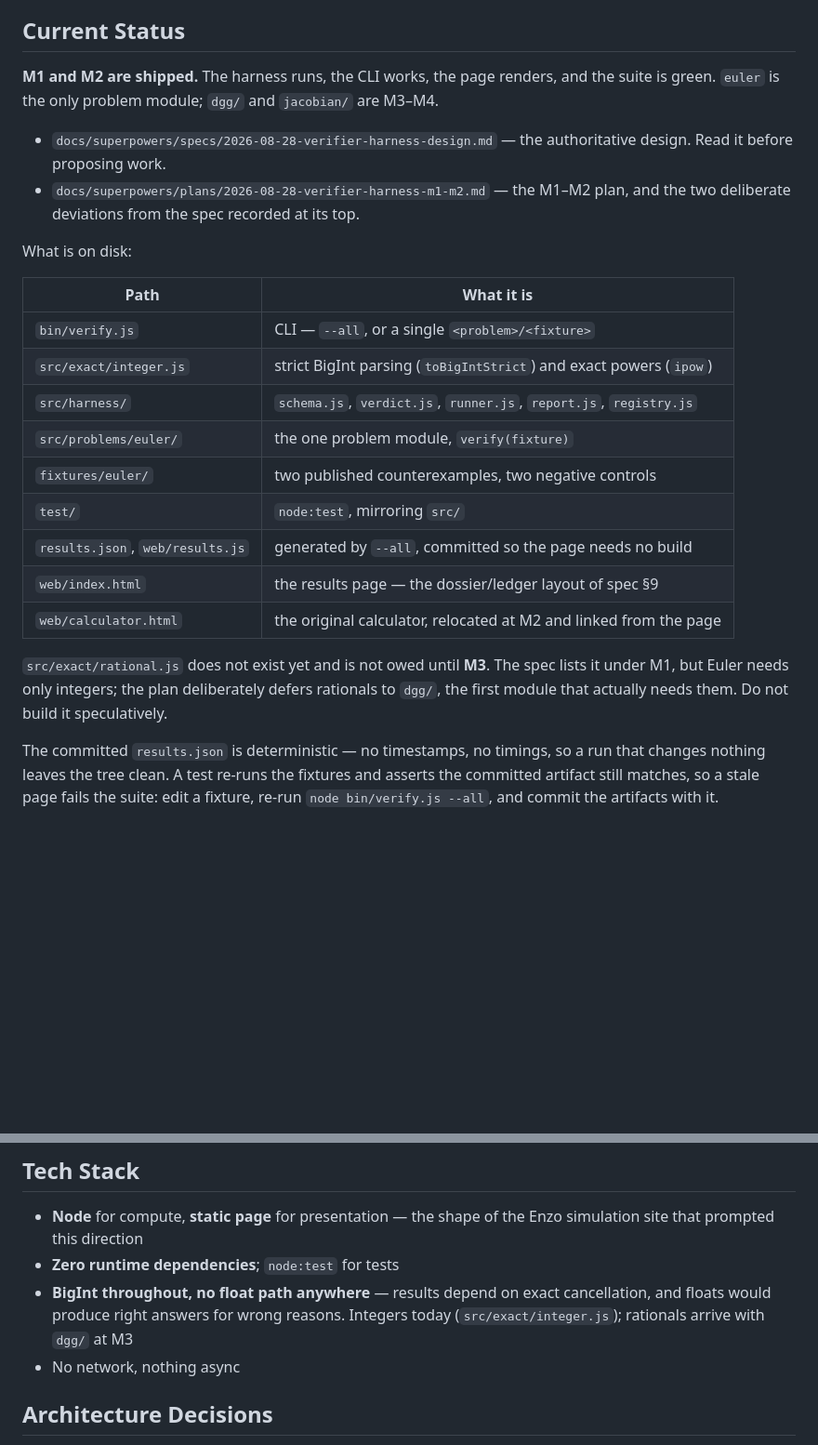
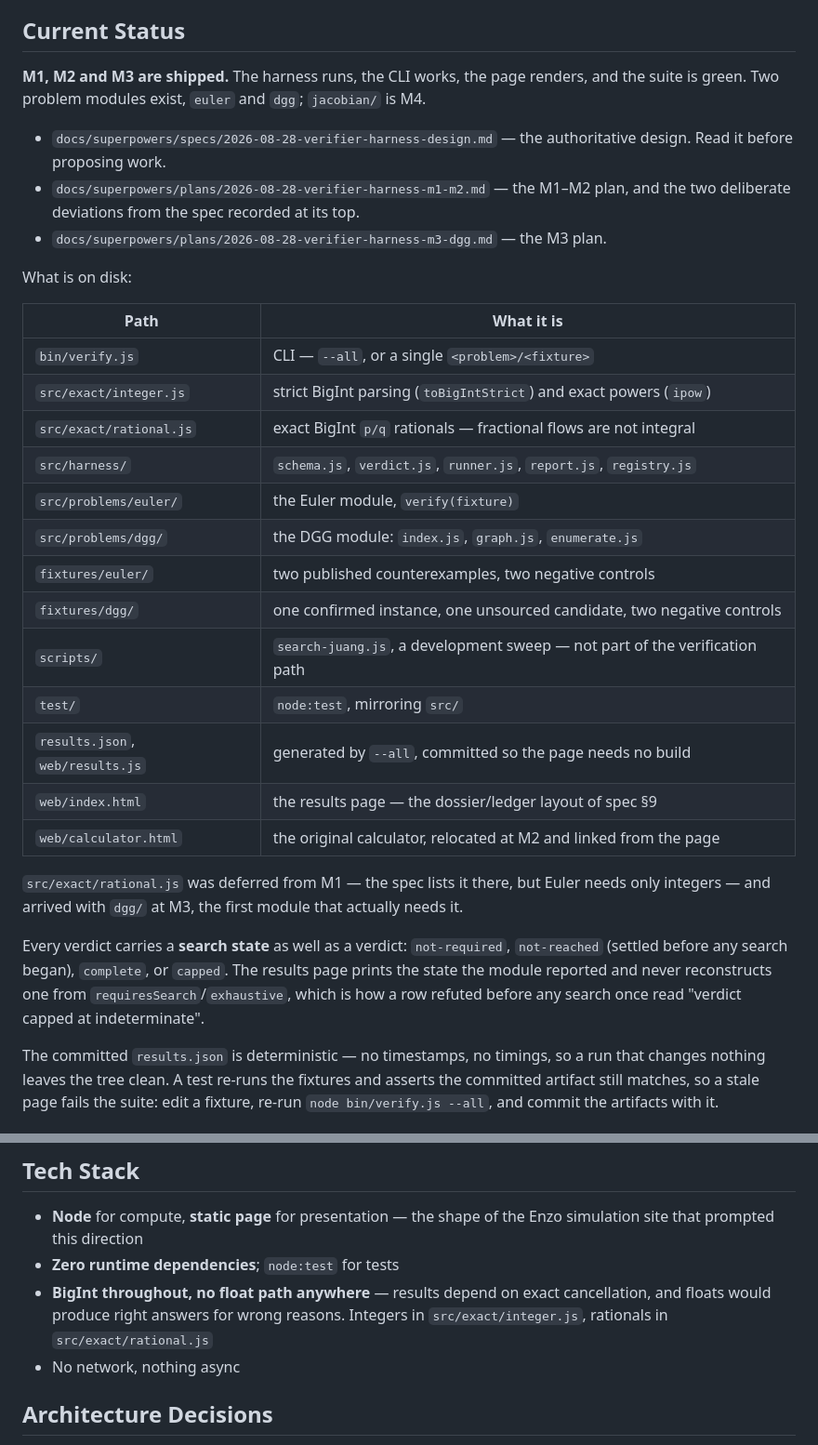
Before and after one commit to mdevisser/calculator, a Markdown page: CLAUDE.md, 2 parts joined by grey strips. Shown at 93% size. Drawn GitHub-style; blank space fills up the shorter version.

```diff
--- a/CLAUDE.md
+++ b/CLAUDE.md
@@ -8,13 +8,14 @@ calculator. Don't propose renaming it.
 
 ## Current Status
 
-**M1 and M2 are shipped.** The harness runs, the CLI works, the page renders, and the
-suite is green. `euler` is the only problem module; `dgg/` and `jacobian/` are M3–M4.
+**M1, M2 and M3 are shipped.** The harness runs, the CLI works, the page renders, and
+the suite is green. Two problem modules exist, `euler` and `dgg`; `jacobian/` is M4.
 
 - `docs/superpowers/specs/2026-08-28-verifier-harness-design.md` — the authoritative
   design. Read it before proposing work.
 - `docs/superpowers/plans/2026-08-28-verifier-harness-m1-m2.md` — the M1–M2 plan, and
   the two deliberate deviations from the spec recorded at its top.
+- `docs/superpowers/plans/2026-08-28-verifier-harness-m3-dgg.md` — the M3 plan.
 
 What is on disk:
 
@@ -22,17 +23,26 @@ What is on disk:
 |---|---|
 | `bin/verify.js` | CLI — `--all`, or a single `<problem>/<fixture>` |
 | `src/exact/integer.js` | strict BigInt parsing (`toBigIntStrict`) and exact powers (`ipow`) |
+| `src/exact/rational.js` | exact BigInt `p/q` rationals — fractional flows are not integral |
 | `src/harness/` | `schema.js`, `verdict.js`, `runner.js`, `report.js`, `registry.js` |
-| `src/problems/euler/` | the one problem module, `verify(fixture)` |
+| `src/problems/euler/` | the Euler module, `verify(fixture)` |
+| `src/problems/dgg/` | the DGG module: `index.js`, `graph.js`, `enumerate.js` |
 | `fixtures/euler/` | two published counterexamples, two negative controls |
+| `fixtures/dgg/` | one confirmed instance, one unsourced candidate, two negative controls |
+| `scripts/` | `search-juang.js`, a development sweep — not part of the verification path |
 | `test/` | `node:test`, mirroring `src/` |
 | `results.json`, `web/results.js` | generated by `--all`, committed so the page needs no build |
 | `web/index.html` | the results page — the dossier/ledger layout of spec §9 |
 | `web/calculator.html` | the original calculator, relocated at M2 and linked from the page |
 
-`src/exact/rational.js` does not exist yet and is not owed until **M3**. The spec lists
-it under M1, but Euler needs only integers; the plan deliberately defers rationals to
-`dgg/`, the first module that actually needs them. Do not build it speculatively.
+`src/exact/rational.js` was deferred from M1 — the spec lists it there, but Euler needs
+only integers — and arrived with `dgg/` at M3, the first module that actually needs it.
+
+Every verdict carries a **search state** as well as a verdict: `not-required`,
+`not-reached` (settled before any search began), `complete`, or `capped`. The results
+page prints the state the module reported and never reconstructs one from
+`requiresSearch`/`exhaustive`, which is how a row refuted before any search once read
+"verdict capped at indeterminate".
 
 The committed `results.json` is deterministic — no timestamps, no timings, so a run
 that changes nothing leaves the tree clean. A test re-runs the fixtures and asserts the
@@ -55,8 +65,8 @@ The verifier is the buildable half, and it is ordinary math code. This repo buil
   simulation site that prompted this direction
 - **Zero runtime dependencies**; `node:test` for tests
 - **BigInt throughout, no float path anywhere** — results depend on exact cancellation,
-  and floats would produce right answers for wrong reasons. Integers today
-  (`src/exact/integer.js`); rationals arrive with `dgg/` at M3
+  and floats would produce right answers for wrong reasons. Integers in
+  `src/exact/integer.js`, rationals in `src/exact/rational.js`
 - No network, nothing async
 
 ## Architecture Decisions
```
Also changed, not shown: other parts of CLAUDE.md (+19 -5 lines).
